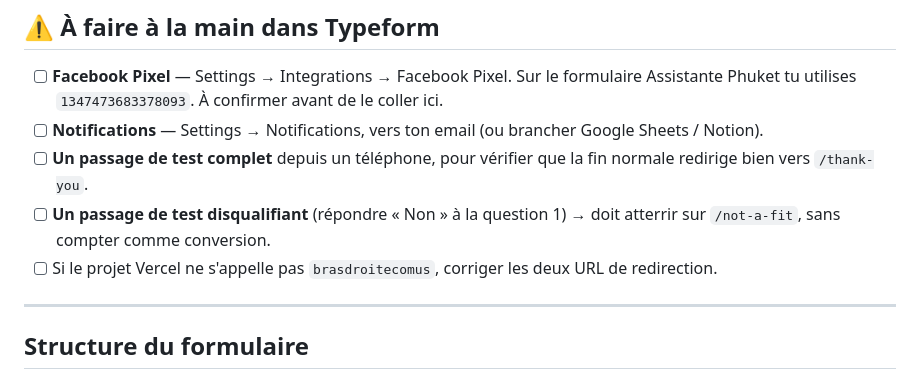
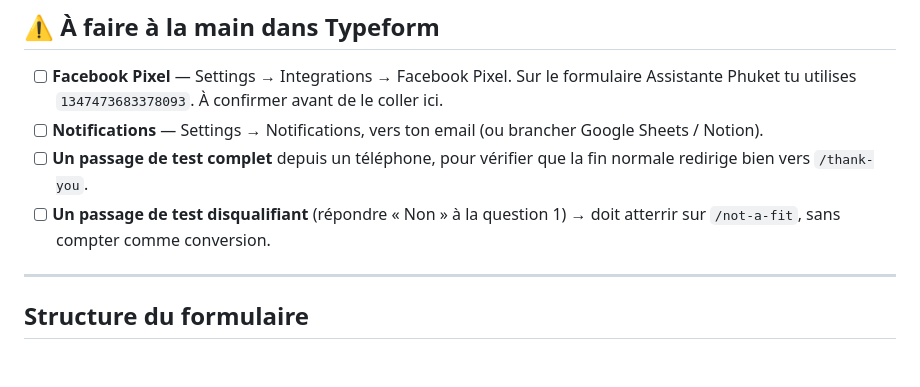
Before and after one commit to musculationnutritioncyber/brasdroitecom, a Markdown page: TYPEFORM-BLUEPRINT.md, the part around the change. Rendered like a GitHub page.

Commit message:
Doc: nettoyage checklist

```diff
--- a/TYPEFORM-BLUEPRINT.md
+++ b/TYPEFORM-BLUEPRINT.md
@@ -32,7 +32,6 @@ Déjà câblé dans `index.html` (variable `TYPEFORM_URL`).
 - [ ] **Notifications** — Settings → Notifications, vers ton email (ou brancher Google Sheets / Notion).
 - [ ] **Un passage de test complet** depuis un téléphone, pour vérifier que la fin normale redirige bien vers `/thank-you`.
 - [ ] **Un passage de test disqualifiant** (répondre « Non » à la question 1) → doit atterrir sur `/not-a-fit`, sans compter comme conversion.
-- [ ] Si le projet Vercel ne s'appelle pas `brasdroitecomus`, corriger les deux URL de redirection.
 
 ---
 
```
